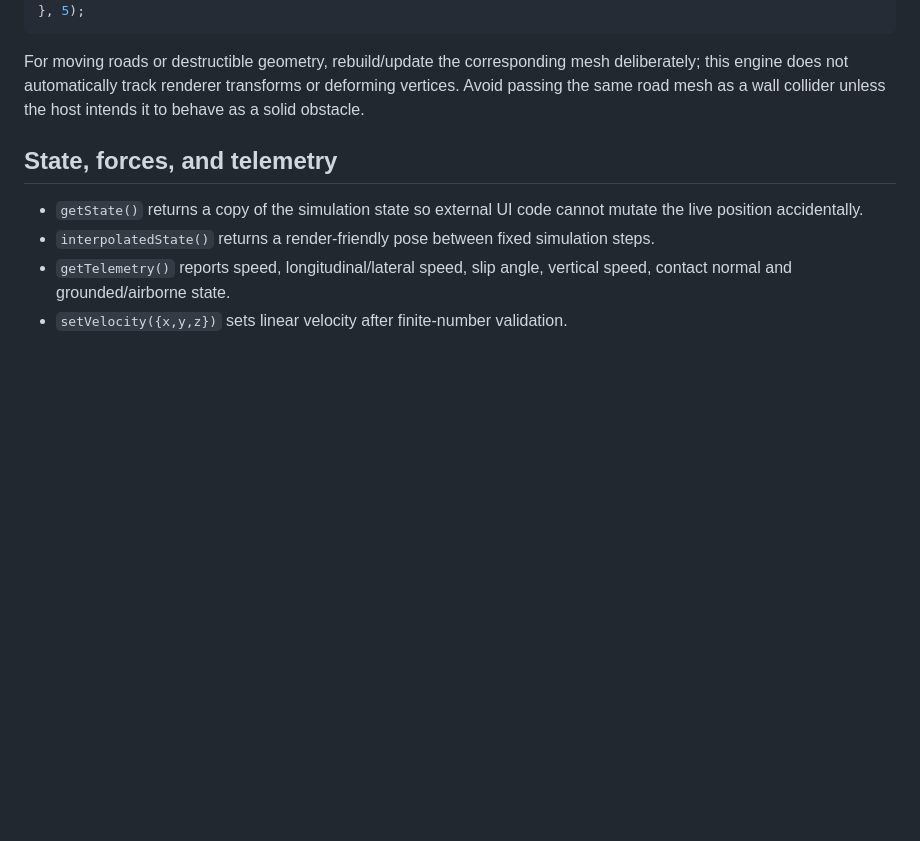
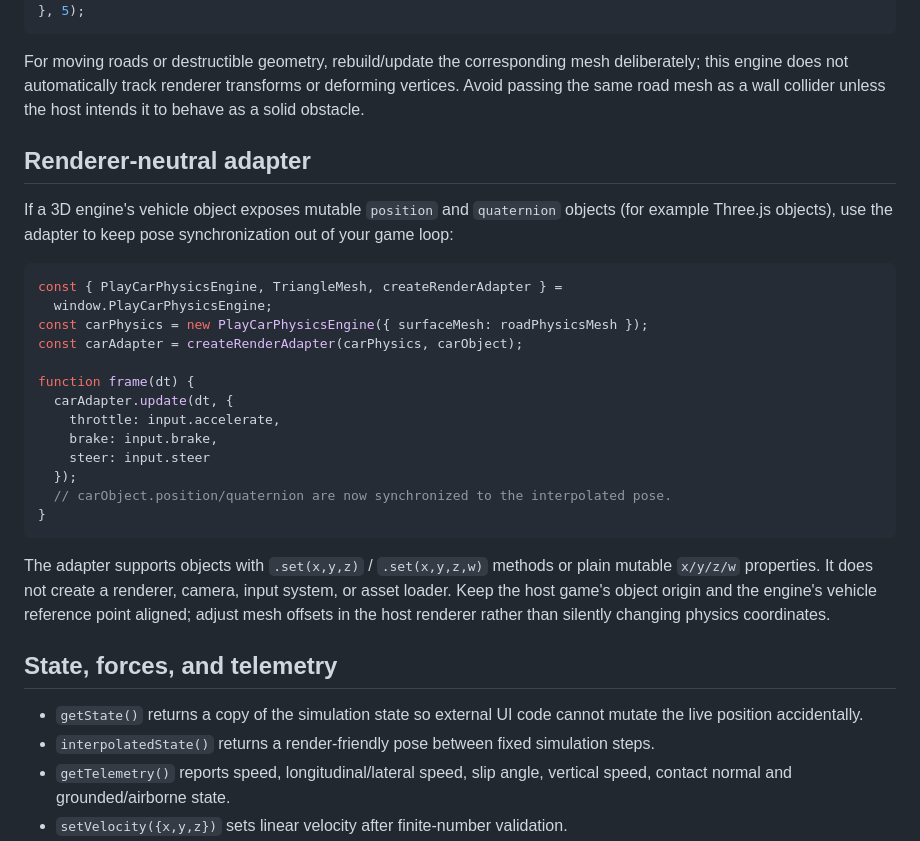
Before and after one commit to wzh131213-dev/playcar, a Markdown page: physics/README.md, the part around the change. Drawn GitHub-style; blank space fills up the shorter version.

Commit message:
docs: add renderer-neutral integration adapter example

````diff
--- a/physics/README.md
+++ b/physics/README.md
@@ -152,6 +152,28 @@ const terrain = TriangleMesh.fromHeightfield({
 
 For moving roads or destructible geometry, rebuild/update the corresponding mesh deliberately; this engine does not automatically track renderer transforms or deforming vertices. Avoid passing the same road mesh as a wall collider unless the host intends it to behave as a solid obstacle.
 
+## Renderer-neutral adapter
+
+If a 3D engine's vehicle object exposes mutable `position` and `quaternion` objects (for example Three.js objects), use the adapter to keep pose synchronization out of your game loop:
+
+```js
+const { PlayCarPhysicsEngine, TriangleMesh, createRenderAdapter } =
+  window.PlayCarPhysicsEngine;
+const carPhysics = new PlayCarPhysicsEngine({ surfaceMesh: roadPhysicsMesh });
+const carAdapter = createRenderAdapter(carPhysics, carObject);
+
+function frame(dt) {
+  carAdapter.update(dt, {
+    throttle: input.accelerate,
+    brake: input.brake,
+    steer: input.steer
+  });
+  // carObject.position/quaternion are now synchronized to the interpolated pose.
+}
+```
+
+The adapter supports objects with `.set(x,y,z)` / `.set(x,y,z,w)` methods or plain mutable `x/y/z/w` properties. It does not create a renderer, camera, input system, or asset loader. Keep the host game's object origin and the engine's vehicle reference point aligned; adjust mesh offsets in the host renderer rather than silently changing physics coordinates.
+
 ## State, forces, and telemetry
 
 - `getState()` returns a copy of the simulation state so external UI code cannot mutate the live position accidentally.
````
